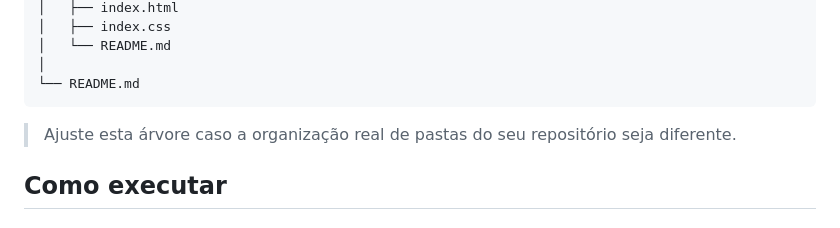
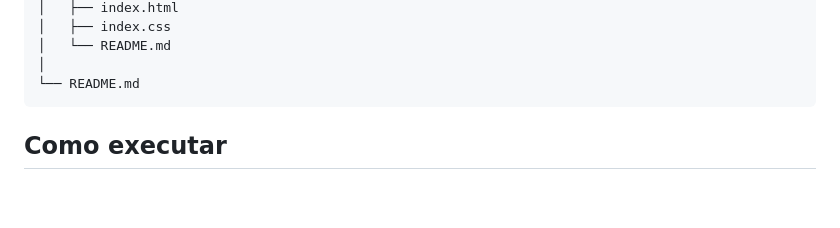
Before and after one commit to IsabelaTeixeiraRodrigues/ProjetoIndivodual_3sem, a Markdown page: README.md, the part around the change. Drawn GitHub-style; blank space fills up the shorter version.

````diff
--- a/README.md
+++ b/README.md
@@ -44,8 +44,6 @@ ProjetoIndivodual_3sem/
 │
 └── README.md
 ```
-
-> Ajuste esta árvore caso a organização real de pastas do seu repositório seja diferente.
 
 ## Como executar
 
````
